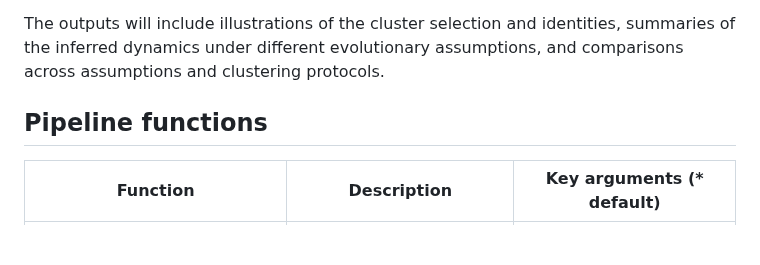
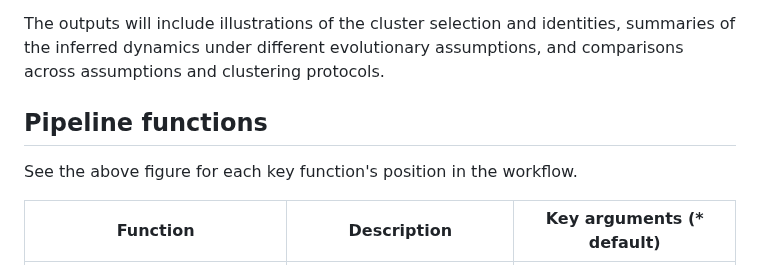
Before and after one commit to Dydx1989/Cluster-HyperHMM, a Markdown page: README.md, the part around the change. Drawn GitHub-style; blank space fills up the shorter version.

```diff
--- a/README.md
+++ b/README.md
@@ -36,6 +36,8 @@ The outputs will include illustrations of the cluster selection and identities,
 
 Pipeline functions
 ---
+See the above figure for each key function's position in the workflow.
+
 | Function    | Description | Key arguments (* default)|
 | -------- | ------- |------|
 | `cHHMM.cluster.features`  | Takes binary data and returns an object describing the clustering that has been assigned    | `method` = `Gap`* (gap statistic) or `NbClust` (k-means) |
```
